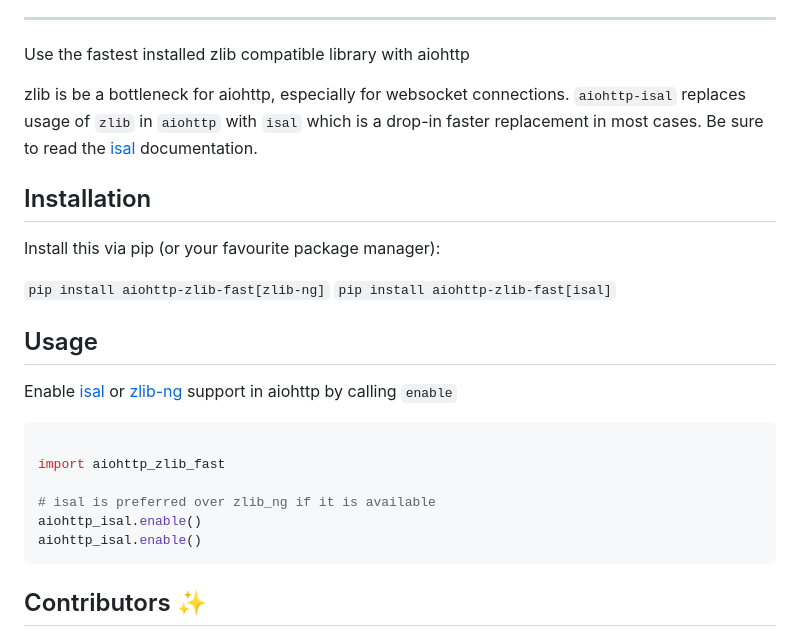
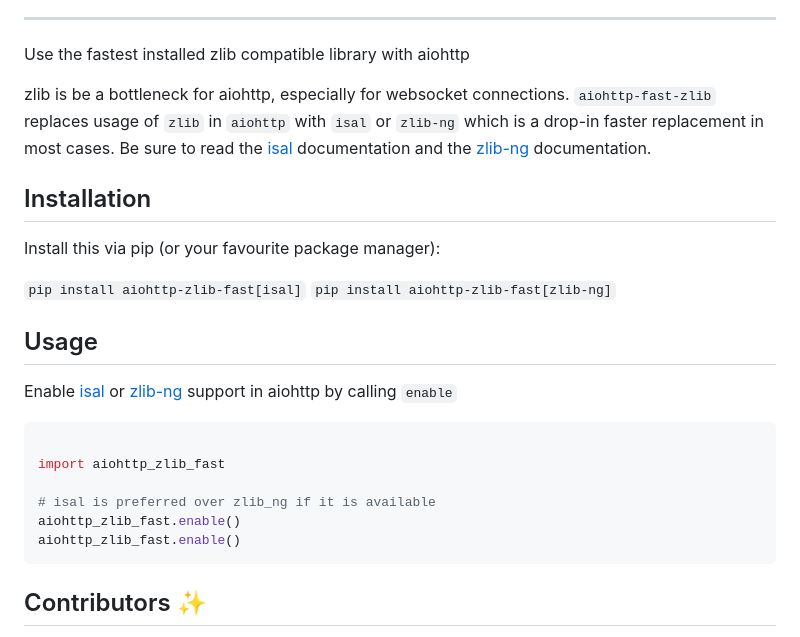
Before and after one commit to bdraco/aiohttp-fast-zlib, a Markdown page: README.md, the part around the change. GitHub-like rendering.

Commit message:
fix: update readme

````diff
--- a/README.md
+++ b/README.md
@@ -35,14 +35,14 @@
 
 Use the fastest installed zlib compatible library with aiohttp
 
-zlib is be a bottleneck for aiohttp, especially for websocket connections. `aiohttp-isal` replaces usage of `zlib` in `aiohttp` with `isal` which is a drop-in faster replacement in most cases. Be sure to read the [isal](https://github.com/pycompression/python-isal) documentation.
+zlib is be a bottleneck for aiohttp, especially for websocket connections. `aiohttp-fast-zlib` replaces usage of `zlib` in `aiohttp` with `isal` or `zlib-ng` which is a drop-in faster replacement in most cases. Be sure to read the [isal](https://github.com/pycompression/python-isal) documentation and the [zlib-ng](https://github.com/pycompression/python-zlib-ng) documentation.
 
 ## Installation
 
 Install this via pip (or your favourite package manager):
 
+`pip install aiohttp-zlib-fast[isal]`
 `pip install aiohttp-zlib-fast[zlib-ng]`
-`pip install aiohttp-zlib-fast[isal]`
 
 ## Usage
 
@@ -53,8 +53,8 @@ Enable [isal](https://github.com/pycompression/python-isal) or [zlib-ng](https:/
 import aiohttp_zlib_fast
 
 # isal is preferred over zlib_ng if it is available
-aiohttp_isal.enable()
-aiohttp_isal.enable()
+aiohttp_zlib_fast.enable()
+aiohttp_zlib_fast.enable()
 ```
 
 
````
